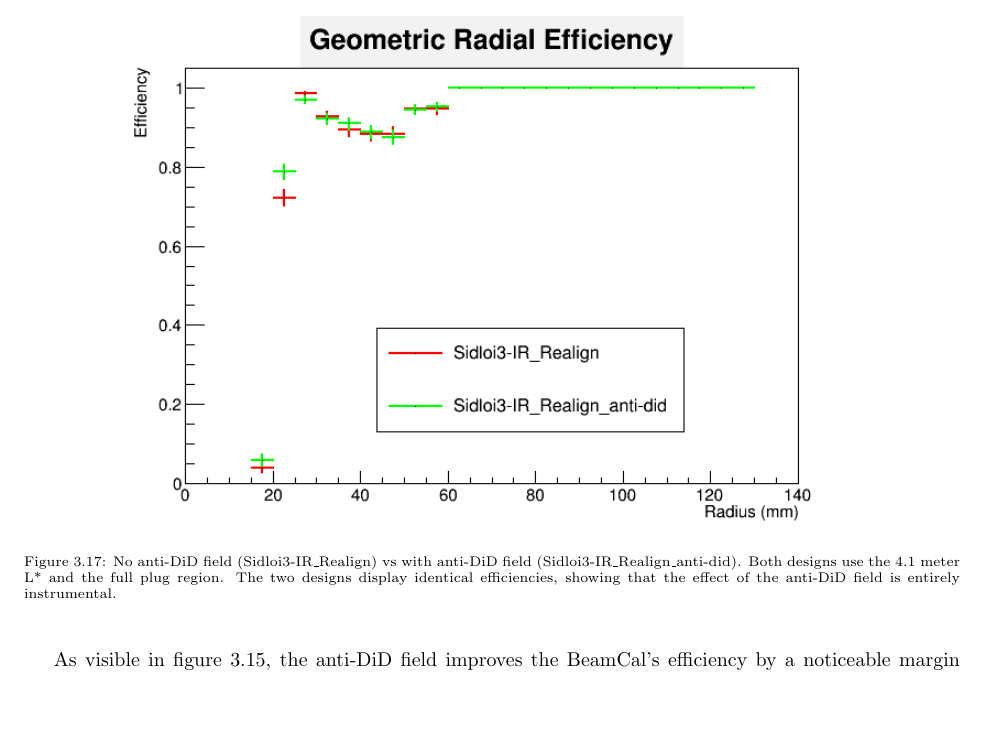
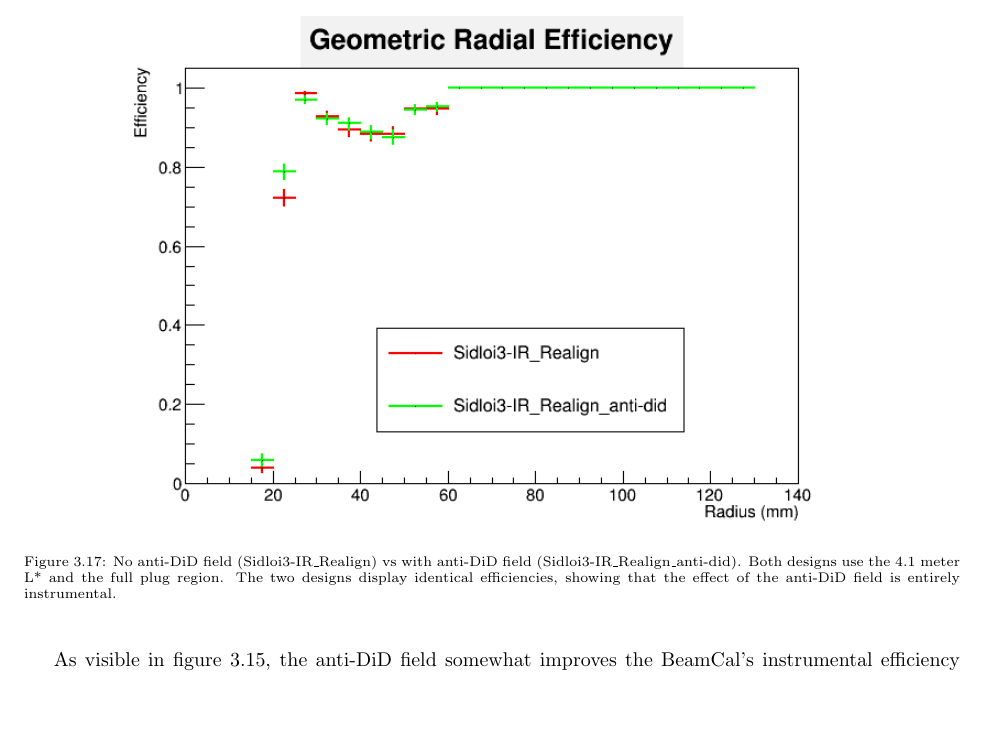
Before and after one commit to cmilke/thesis, a LaTeX thesis (thesis.tex): part of page 31 of 40, cut so that both start at the same text. Compiled offline with pdfLaTeX.

Commit message:
final revisions from Bruce

```diff
--- a/thesis.tex
+++ b/thesis.tex
@@ -483,7 +483,7 @@
                     \label{fig__did_beamcal_geom}
                 \end{figure}
 
-                As visible in figure \ref{fig__did_beamcal_total}, the anti-DiD field improves the BeamCal's efficiency by a noticeable margin at all radii. The reason for this is likely that the anti-DiD field is funneling a substantial portion of the background energy into the outgoing beam pipe. Without this background energy hitting the BeamCal, the tagging algorithm is able to more easily identify signal events.
+                As visible in figure \ref{fig__did_beamcal_total}, the anti-DiD field somewhat improves the BeamCal's instrumental efficiency by  at all radii. The reason for this is likely that the anti-DiD field is funneling a substantial portion of the background energy into the outgoing beam pipe. Without this background energy hitting the BeamCal, the tagging algorithm is able to more easily identify signal events.
 
                 %vertex
                 \begin{figure}[H]
```
Also changed, not shown: thesis.tex (2 more changed lines).
